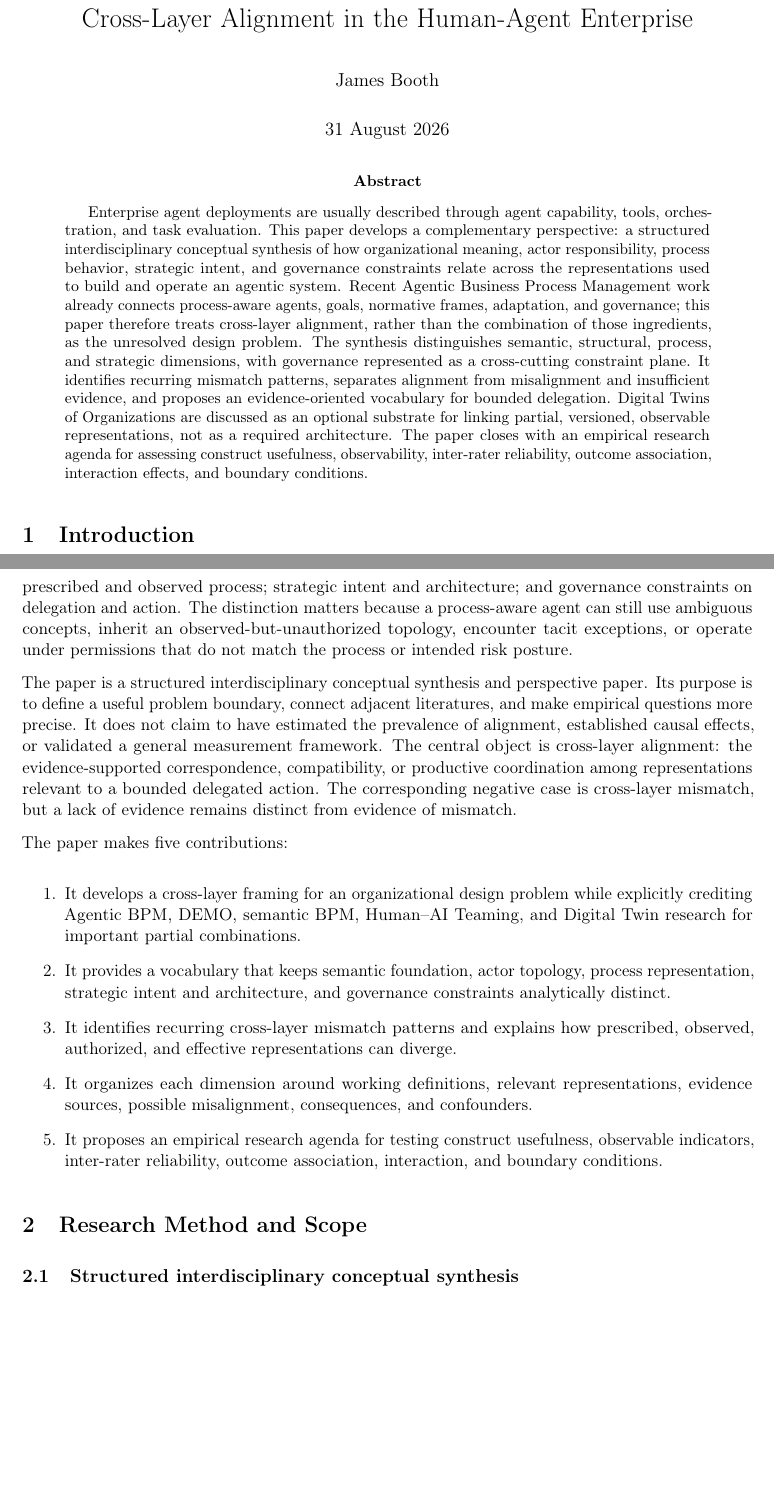
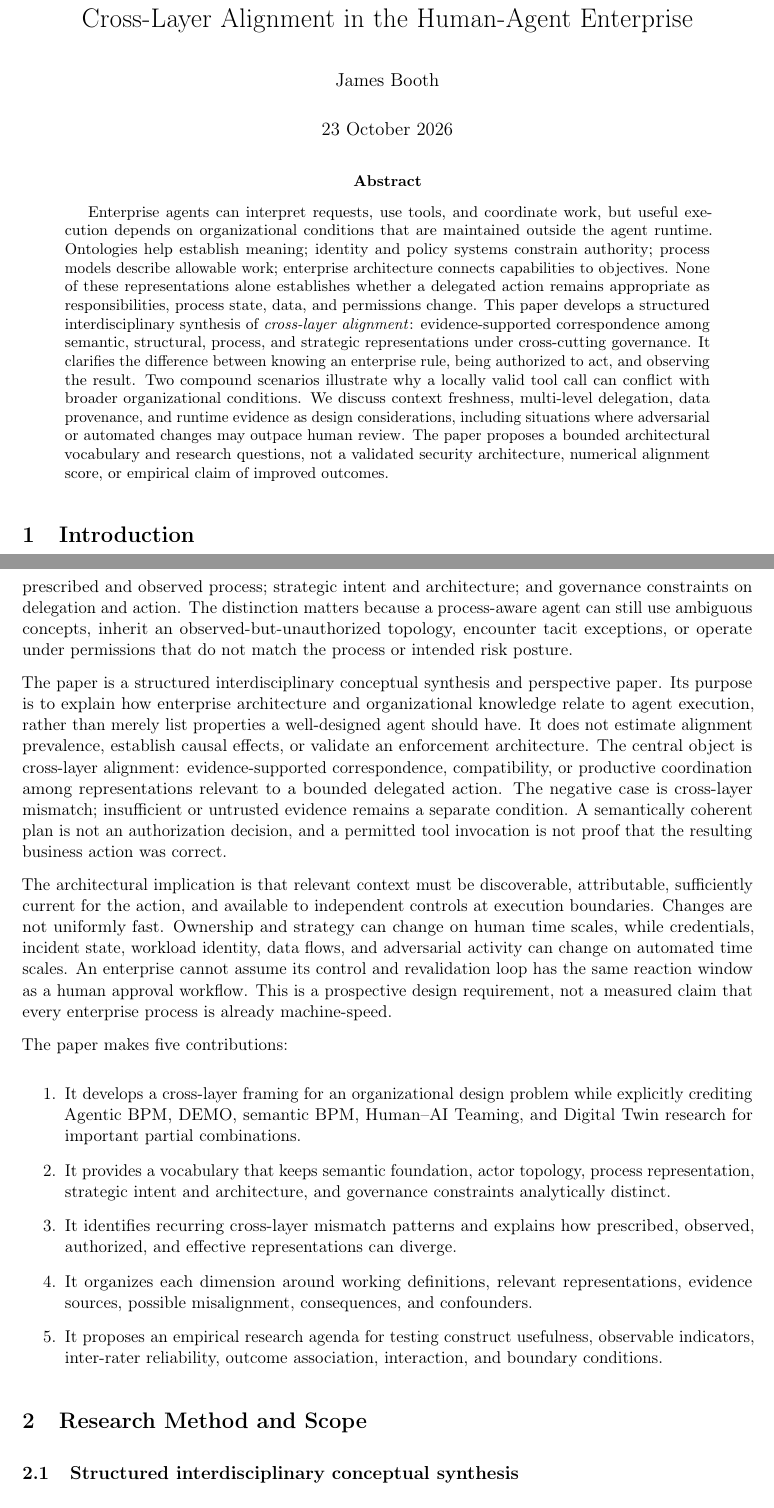
Before and after one commit to jmsbooth/human-agent-enterprise-alignment, a LaTeX paper (paper/main.tex): two parts of pages 1 and 2 of 21 before the commit and two parts of pages 1 and 2 of 22 after it, joined at a grey line, cut so that both start at the same text, the shorter picture padded with empty space. Compiled offline with pdfLaTeX.

Commit message:
Reframe Paper 0 around enterprise-contextual agent execution and adjacent research

```diff
--- a/paper/main.tex
+++ b/paper/main.tex
@@ -23,13 +23,13 @@
 
 \title{Cross-Layer Alignment in the Human-Agent Enterprise}
 \author{James Booth}
-\date{31 August 2026}
+\date{23 October 2026}
 
 \begin{document}
 \maketitle
 
 \begin{abstract}
-Enterprise agent deployments are usually described through agent capability, tools, orchestration, and task evaluation. This paper develops a complementary perspective: a structured interdisciplinary conceptual synthesis of how organizational meaning, actor responsibility, process behavior, strategic intent, and governance constraints relate across the representations used to build and operate an agentic system. Recent Agentic Business Process Management work already connects process-aware agents, goals, normative frames, adaptation, and governance; this paper therefore treats cross-layer alignment, rather than the combination of those ingredients, as the unresolved design problem. The synthesis distinguishes semantic, structural, process, and strategic dimensions, with governance represented as a cross-cutting constraint plane. It identifies recurring mismatch patterns, separates alignment from misalignment and insufficient evidence, and proposes an evidence-oriented vocabulary for bounded delegation. Digital Twins of Organizations are discussed as an optional substrate for linking partial, versioned, observable representations, not as a required architecture. The paper closes with an empirical research agenda for assessing construct usefulness, observability, inter-rater reliability, outcome association, interaction effects, and boundary conditions.
+Enterprise agents can interpret requests, use tools, and coordinate work, but useful execution depends on organizational conditions that are maintained outside the agent runtime. Ontologies help establish meaning; identity and policy systems constrain authority; process models describe allowable work; enterprise architecture connects capabilities to objectives. None of these representations alone establishes whether a delegated action remains appropriate as responsibilities, process state, data, and permissions change. This paper develops a structured interdisciplinary synthesis of \emph{cross-layer alignment}: evidence-supported correspondence among semantic, structural, process, and strategic representations under cross-cutting governance. It clarifies the difference between knowing an enterprise rule, being authorized to act, and observing the result. Two compound scenarios illustrate why a locally valid tool call can conflict with broader organizational conditions. We discuss context freshness, multi-level delegation, data provenance, and runtime evidence as design considerations, including situations where adversarial or automated changes may outpace human review. The paper proposes a bounded architectural vocabulary and research questions, not a validated security architecture, numerical alignment score, or empirical claim of improved outcomes.
 \end{abstract}
 
 \section{Introduction}
@@ -39,7 +39,9 @@ This paper asks how to study that consistency problem without overstating what a
 
 The narrower question is whether the literature provides a common conceptual object for the consistency relations among several enterprise layers: semantic meaning; actor and team topology; prescribed and observed process; strategic intent and architecture; and governance constraints on delegation and action. The distinction matters because a process-aware agent can still use ambiguous concepts, inherit an observed-but-unauthorized topology, encounter tacit exceptions, or operate under permissions that do not match the process or intended risk posture.
 
-The paper is a structured interdisciplinary conceptual synthesis and perspective paper. Its purpose is to define a useful problem boundary, connect adjacent literatures, and make empirical questions more precise. It does not claim to have estimated the prevalence of alignment, established causal effects, or validated a general measurement framework. The central object is cross-layer alignment: the evidence-supported correspondence, compatibility, or productive coordination among representations relevant to a bounded delegated action. The corresponding negative case is cross-layer mismatch, but a lack of evidence remains distinct from evidence of mismatch.
+The paper is a structured interdisciplinary conceptual synthesis and perspective paper. Its purpose is to explain how enterprise architecture and organizational knowledge relate to agent execution, rather than merely list properties a well-designed agent should have. It does not estimate alignment prevalence, establish causal effects, or validate an enforcement architecture. The central object is cross-layer alignment: evidence-supported correspondence, compatibility, or productive coordination among representations relevant to a bounded delegated action. The negative case is cross-layer mismatch; insufficient or untrusted evidence remains a separate condition. A semantically coherent plan is not an authorization decision, and a permitted tool invocation is not proof that the resulting business action was correct.
+
+The architectural implication is that relevant context must be discoverable, attributable, sufficiently current for the action, and available to independent controls at execution boundaries. Changes are not uniformly fast. Ownership and strategy can change on human time scales, while credentials, incident state, workload identity, data flows, and adversarial activity can change on automated time scales. An enterprise cannot assume its control and revalidation loop has the same reaction window as a human approval workflow. This is a prospective design requirement, not a measured claim that every enterprise process is already machine-speed.
 
 The paper makes five contributions:
 
@@ -57,7 +59,7 @@ The synthesis was designed to challenge, refine, and situate a cross-layer align
 
 Search terms combined variants of "human-agent enterprise," "cross-layer alignment," "organizational alignment," "semantic interoperability," "actor topology," "human-AI teaming," "delegation," "autonomy boundaries," "process mining," "Agentic BPM," "organizational mining," "agent identity," "authorization," "enterprise architecture," and "digital twin of organization." Inclusion favored sources that defined relevant constructs, supplied a process or organizational representation, reported empirical observations, described governance mechanisms, or provided a useful conceptual bridge. Exclusion favored duplicate versions, sources without recoverable metadata, purely promotional material, and work whose relation to enterprise action could not be established.
 
-The corpus intentionally combines foundational books and papers, standards, peer-reviewed journal and conference work, practitioner and governance documents, and recent preprints. Foundational sources establish vocabulary or representational traditions; recent sources expose current Agentic BPM, teaming, governance, and organizational-mining developments. Practitioner documents and standards are used for design context rather than counted as causal evidence. Citation chaining was used to locate adjacent work and test the initial framing against related perspectives. The resulting synthesis is purposive and auditable, not exhaustive.
+The corpus intentionally combines foundational books and papers, standards, peer-reviewed journal and conference work, practitioner and governance documents, and recent preprints. Foundational sources establish vocabulary or representational traditions; recent sources expose current Agentic BPM, teaming, governance, and organizational-mining developments. Practitioner documents and standards are used for design context rather than counted as causal evidence. Citation chaining was used to locate adjacent work and test the initial framing against related perspectives. The targeted October update adds standards and technical guidance alongside recently published research, with document status identified where relevant. The resulting synthesis is purposive and auditable, not exhaustive.
 
 \subsection{Evidence categories and auditability}
 Evidence labels in this paper are descriptive synthesis labels, not confidence levels, systematic-review grades, or meta-analytic estimates. "Strong direct" indicates that a source studies a closely matching construct and outcome in a relevant setting. "Emerging direct" indicates a close but early or bounded study. "Strong adjacent" indicates a well-supported neighboring mechanism. "Conceptual / speculative" indicates a reasoned integration or research proposition that still requires direct testing. These labels communicate what kind of support a claim has; they do not assign numeric certainty.
```
Also changed, not shown: paper/main.tex (12 more changed lines).
